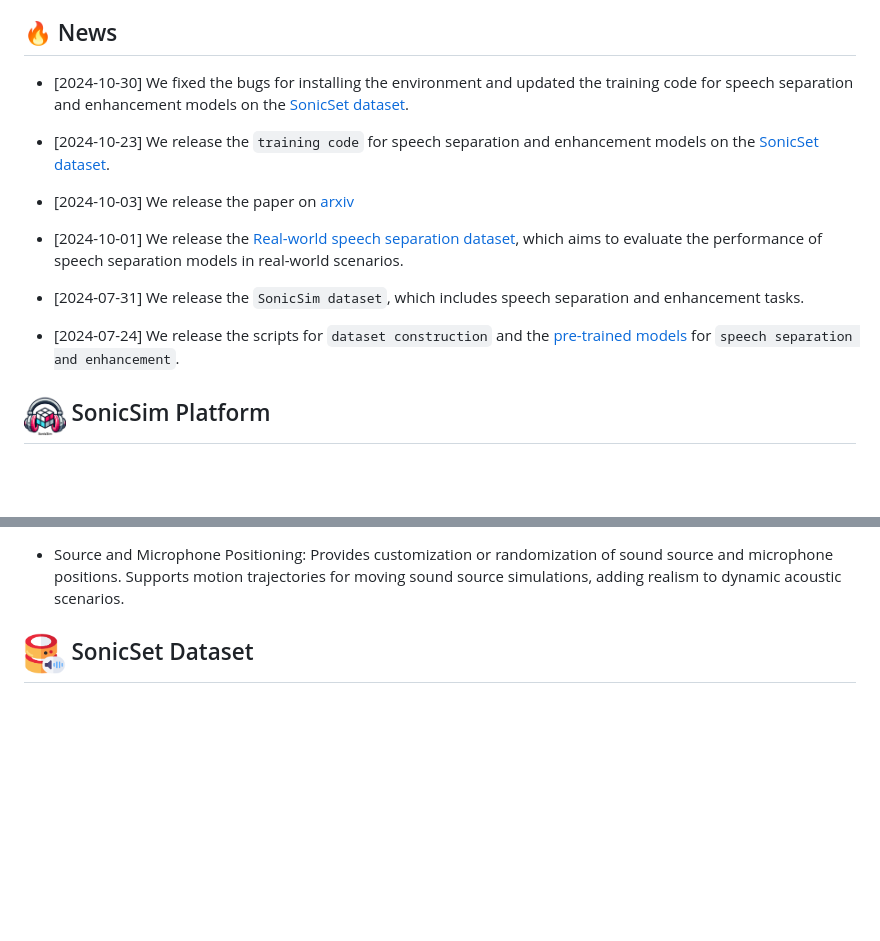
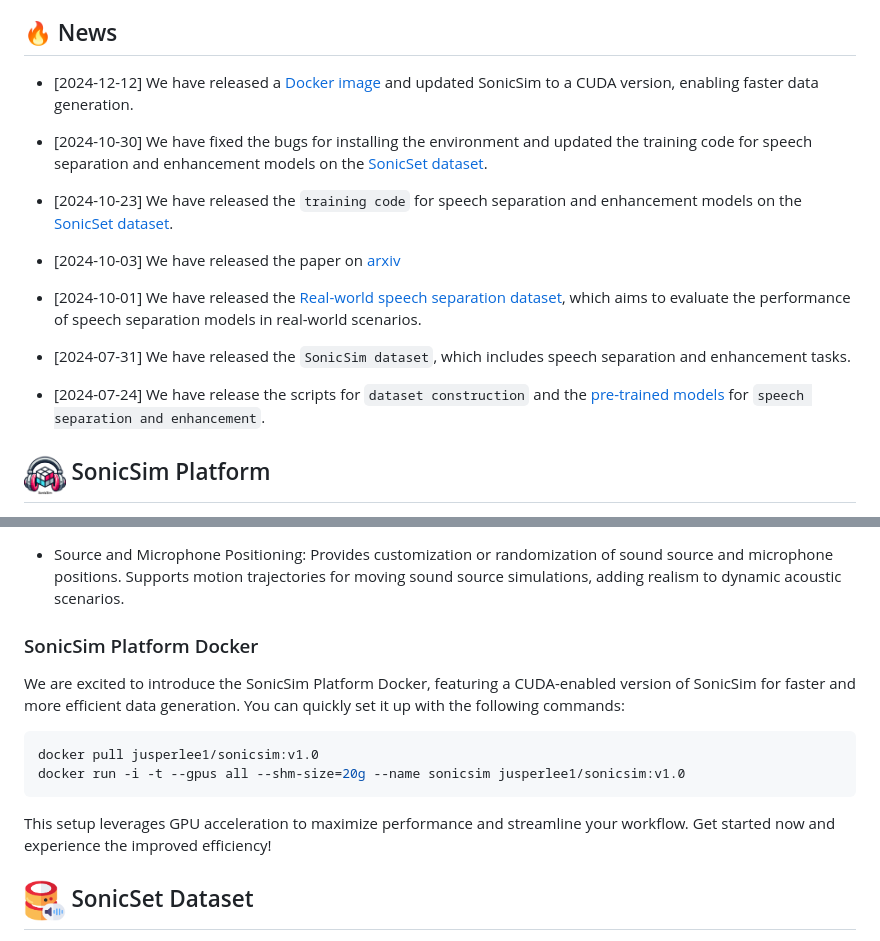
Before and after one commit to JusperLee/SonicSim, a Markdown page: README.md, 2 parts joined by grey strips. GitHub-like rendering; blank space fills up the shorter version.

````diff
--- a/README.md
+++ b/README.md
@@ -22,17 +22,19 @@ We introduce SonicSim, a synthetic toolkit designed to generate highly customiza
 
 ## 🔥 News
 
-- [2024-10-30] We fixed the bugs for installing the environment and updated the training code for speech separation and enhancement models on the [SonicSet dataset](#sonicset-dataset).
+- [2024-12-12] We have released a [Docker image](https://hub.docker.com/layers/jusperlee1/sonicsim/v1.0/images/sha256-57c90144245421929de02d9557e144487d686b4f41f723942a89e1e0c3482fa0?context=explore) and updated SonicSim to a CUDA version, enabling faster data generation.
 
-- [2024-10-23] We release the `training code` for speech separation and enhancement models on the [SonicSet dataset](#sonicset-dataset).
+- [2024-10-30] We have fixed the bugs for installing the environment and updated the training code for speech separation and enhancement models on the [SonicSet dataset](#sonicset-dataset).
 
-- [2024-10-03] We release the paper on [arxiv](https://arxiv.org/abs/2410.01481)
+- [2024-10-23] We have released the `training code` for speech separation and enhancement models on the [SonicSet dataset](#sonicset-dataset).
 
-- [2024-10-01] We release the [Real-world speech separation dataset](#real-world-data), which aims to evaluate the performance of speech separation models in real-world scenarios.
+- [2024-10-03] We have released the paper on [arxiv](https://arxiv.org/abs/2410.01481)
 
-- [2024-07-31] We release the `SonicSim dataset`, which includes speech separation and enhancement tasks.
+- [2024-10-01] We have released the [Real-world speech separation dataset](#real-world-data), which aims to evaluate the performance of speech separation models in real-world scenarios.
 
-- [2024-07-24] We release the scripts for `dataset construction` and the [pre-trained models](https://github.com/JusperLee/SonicSim/releases/tag/v1.0) for `speech separation and enhancement`.
+- [2024-07-31] We have released the `SonicSim dataset`, which includes speech separation and enhancement tasks.
+
+- [2024-07-24] We have release the scripts for `dataset construction` and the [pre-trained models](https://github.com/JusperLee/SonicSim/releases/tag/v1.0) for `speech separation and enhancement`.
 
 ## <img src="asserts/logo.png" alt="Logo" width="5%"/> SonicSim Platform
 
@@ -48,6 +50,18 @@ We introduce SonicSim, a synthetic toolkit designed to generate highly customiza
 -	Microphone Configurations: Offers a wide range of microphone setups, including mono, binaural, and Ambisonics, along with support for custom linear and circular microphone arrays.
 
 -	Source and Microphone Positioning: Provides customization or randomization of sound source and microphone positions. Supports motion trajectories for moving sound source simulations, adding realism to dynamic acoustic scenarios.
+
+### SonicSim Platform Docker
+
+We are excited to introduce the SonicSim Platform Docker, featuring a CUDA-enabled version of SonicSim for faster and more efficient data generation. You can quickly set it up with the following commands:
+
+```shell
+docker pull jusperlee1/sonicsim:v1.0
+docker run -i -t --gpus all --shm-size=20g --name sonicsim jusperlee1/sonicsim:v1.0
+```
+
+This setup leverages GPU acceleration to maximize performance and streamline your workflow. Get started now and experience the improved efficiency!
+
 
 ## <img src="asserts/monitoring.png" alt="Logo" width="5%"/> SonicSet Dataset
 
````
